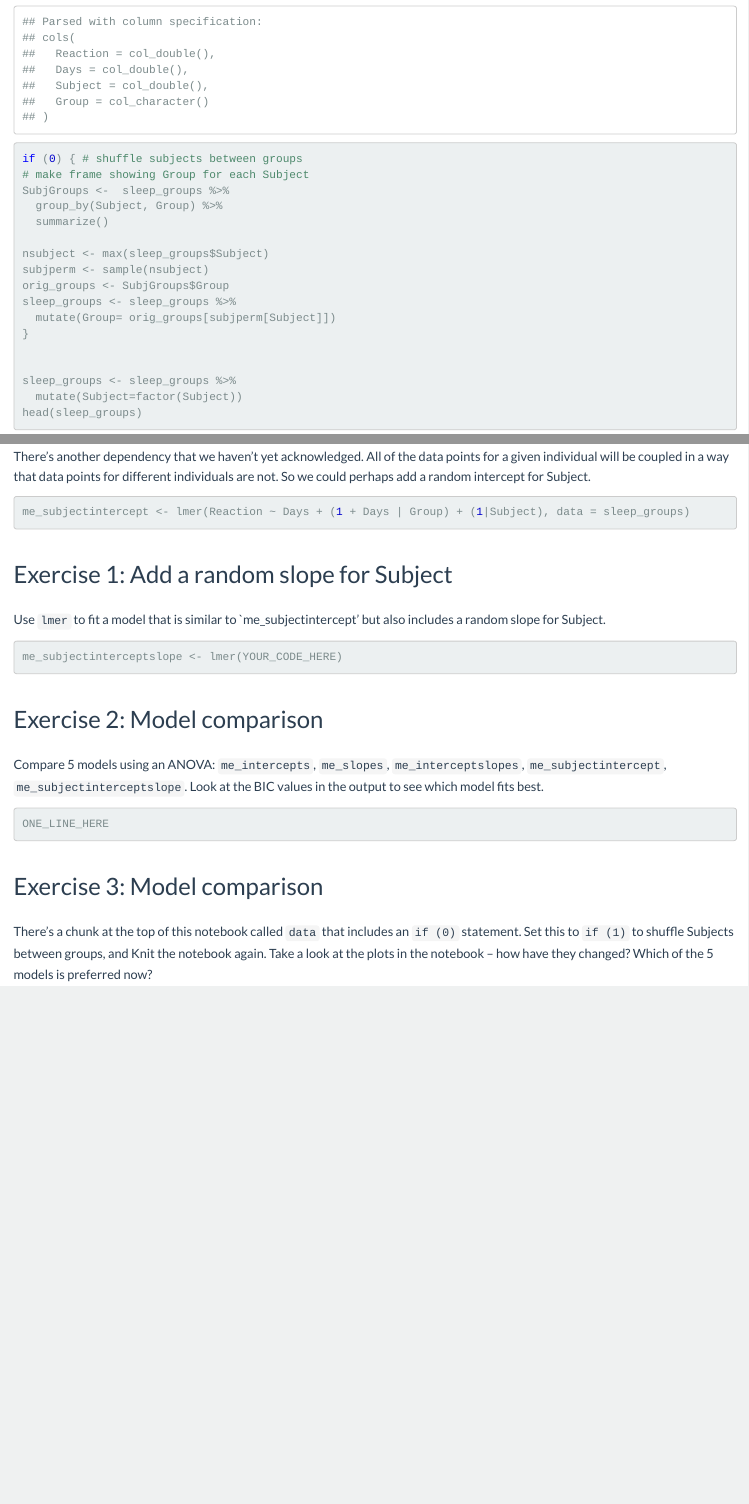
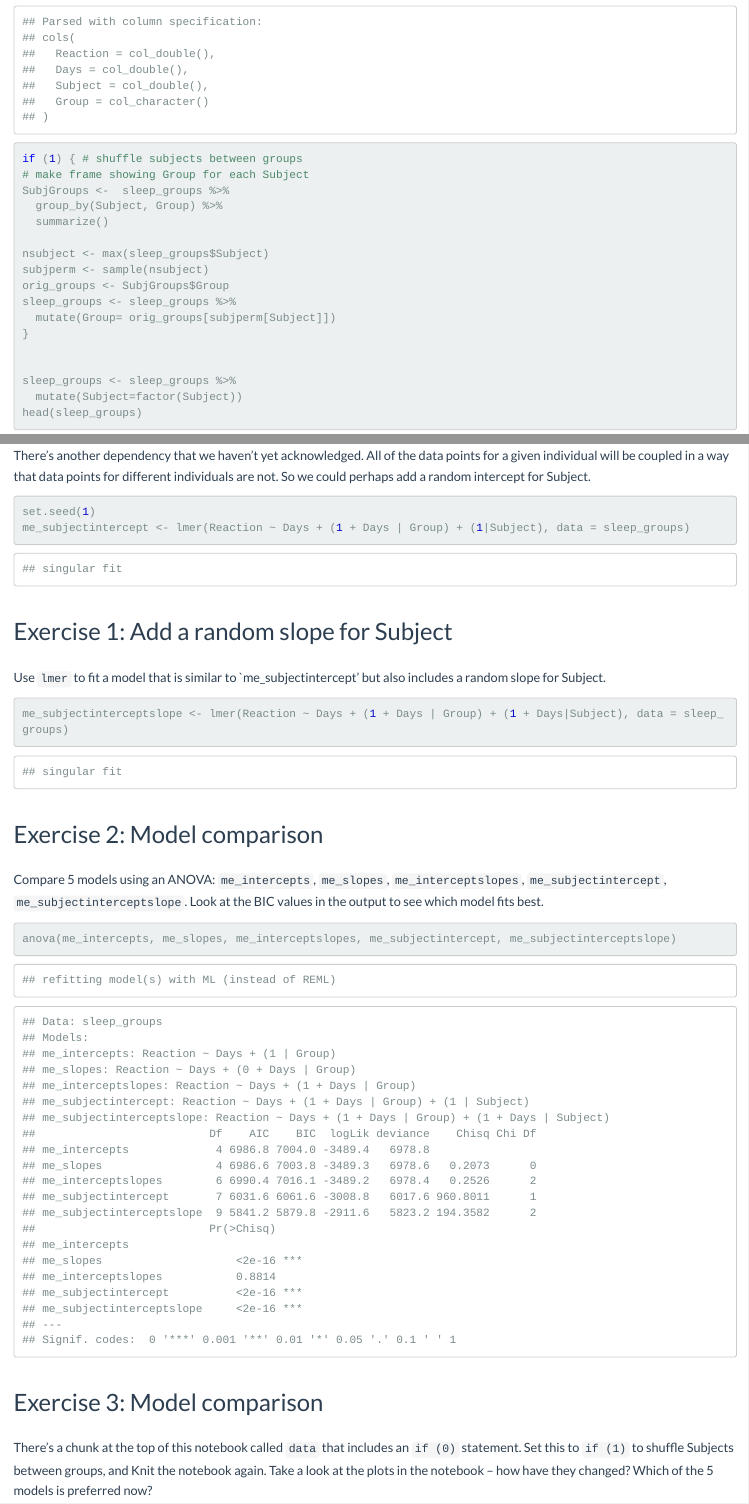
Before and after one commit to cskemp/chdss2019_content, an R Markdown document (day4/exercises/exercise2_mixedeffectsmodels.Rmd): the page in a window 1100 px wide, from 460 px down, and a second part further down, joined at a grey line. The pictures show the output file day4/exercises/exercise2_mixedeffectsmodels.html that the author committed with the source, opened offline.

````diff
--- a/day4/exercises/exercise2_mixedeffectsmodels.Rmd
+++ b/day4/exercises/exercise2_mixedeffectsmodels.Rmd
@@ -27,7 +27,7 @@
 ```{r data}
 sleep_groups <-read_csv(here("data", "sleep_study_with_sim_groups.csv"))
 
-if (0) { # shuffle subjects between groups
+if (1) { # shuffle subjects between groups
 # make frame showing Group for each Subject
 SubjGroups <-  sleep_groups %>%
   group_by(Subject, Group) %>%
@@ -154,6 +154,7 @@
 There's another dependency that we haven't yet acknowledged. All of the data points for a given individual will be coupled in a way that data points for different individuals are not. So we could perhaps add a random intercept for Subject.
 
 ```{r }
+set.seed(1)
 me_subjectintercept <- lmer(Reaction ~ Days + (1 + Days | Group) + (1|Subject), data = sleep_groups)
 ```
 
@@ -161,16 +162,16 @@
 
 Use `lmer` to fit a model that is similar to `me_subjectintercept' but also includes a random slope for Subject.
 
-```{r eval=FALSE}
-me_subjectinterceptslope <- lmer(YOUR_CODE_HERE)
+```{r eval=TRUE}
+me_subjectinterceptslope <- lmer(Reaction ~ Days + (1 + Days | Group) + (1 + Days|Subject), data = sleep_groups)
 ```
 
 ## Exercise 2: Model comparison
 
 Compare 5 models using an ANOVA: `me_intercepts`, `me_slopes`, `me_interceptslopes`, `me_subjectintercept`, `me_subjectinterceptslope`. Look at the BIC values in the output to see which model fits best.
 
-```{r eval=FALSE}
-ONE_LINE_HERE
+```{r eval=TRUE}
+anova(me_intercepts, me_slopes, me_interceptslopes, me_subjectintercept, me_subjectinterceptslope)
 ```
 
 ## Exercise 3: Model comparison
````
Also changed, not shown: day4/exercises/exercise1_coughingpatient.Rmd (+1 -1 lines), day4/exercises/exercise3_foodweb.Rmd (+1 -0 lines), day4/exercises/exercise1_coughingpatient.html, day4/exercises/exercise2_mixedeffectsmodels.html, 3 other files.
